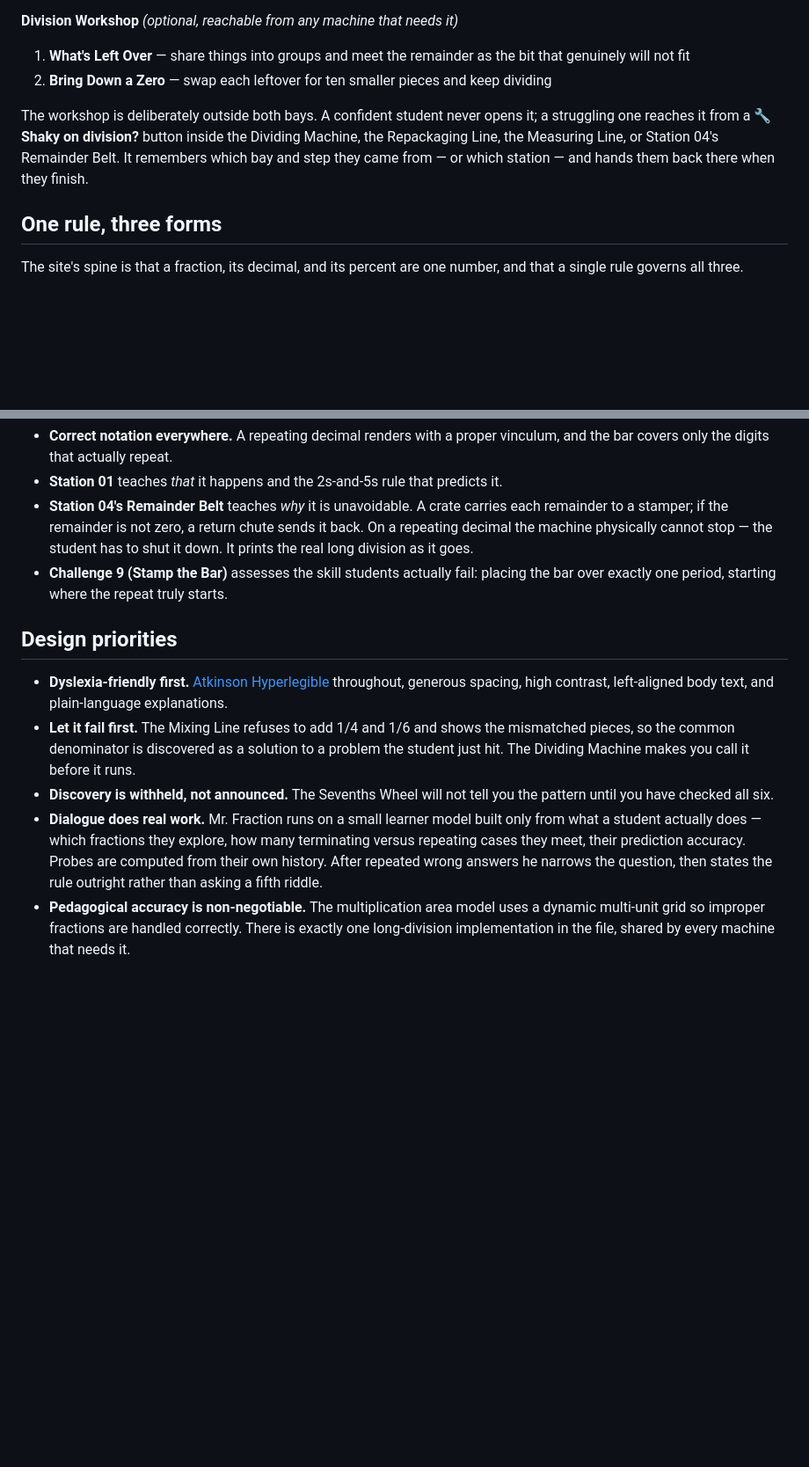
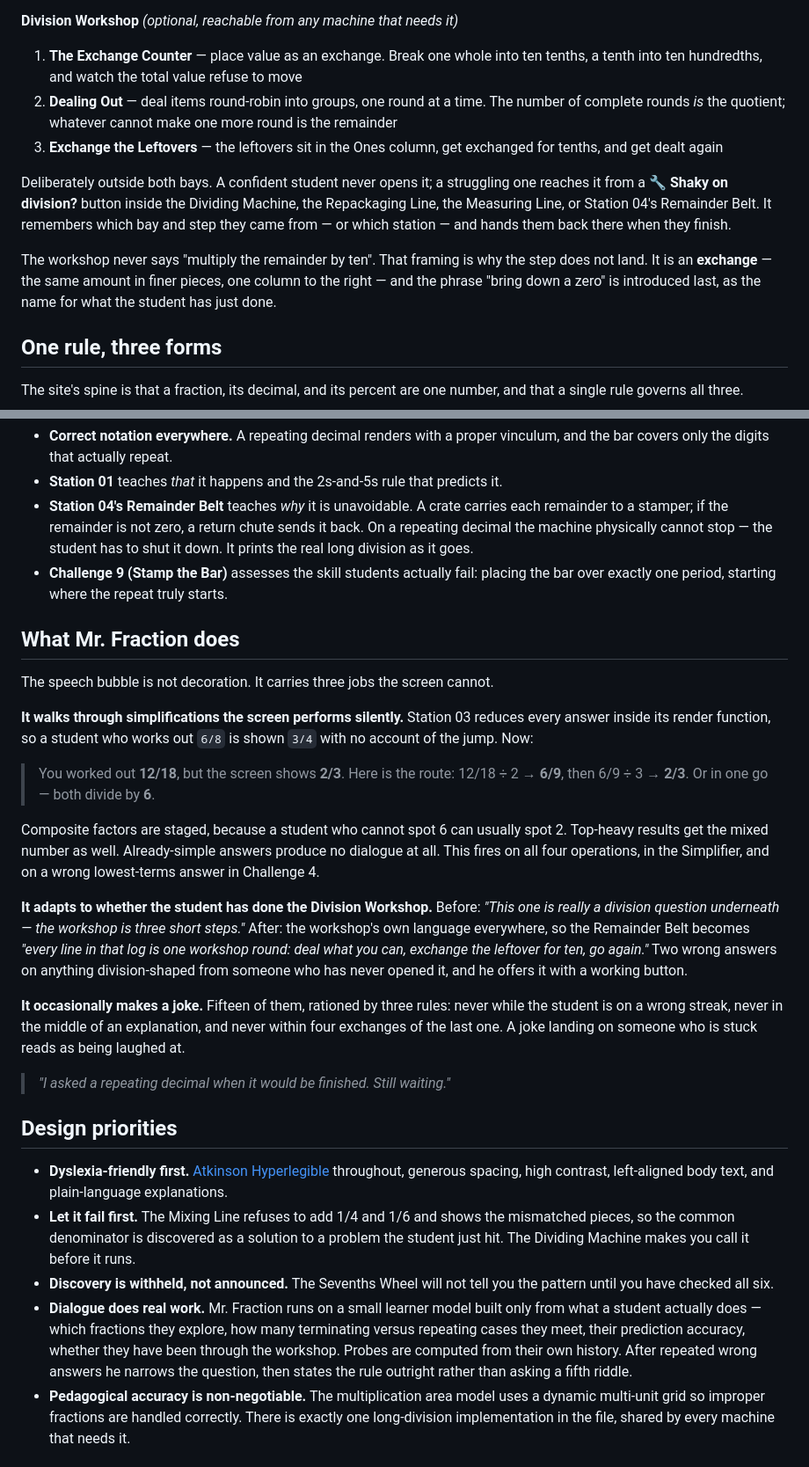
Before and after one commit to jtaylor-cloud/Mr.FractionFactory, a Markdown page: README.md, 2 parts joined by grey strips. Shown at 88% size. Drawn GitHub-style; blank space fills up the shorter version.

```diff
--- a/README.md
+++ b/README.md
@@ -47,10 +47,13 @@ Mr. Fraction appears at the bottom of every page except the home page.
 
 **Division Workshop** *(optional, reachable from any machine that needs it)*
 
-1. **What's Left Over** — share things into groups and meet the remainder as the bit that genuinely will not fit
-2. **Bring Down a Zero** — swap each leftover for ten smaller pieces and keep dividing
+1. **The Exchange Counter** — place value as an exchange. Break one whole into ten tenths, a tenth into ten hundredths, and watch the total value refuse to move
+2. **Dealing Out** — deal items round-robin into groups, one round at a time. The number of complete rounds *is* the quotient; whatever cannot make one more round is the remainder
+3. **Exchange the Leftovers** — the leftovers sit in the Ones column, get exchanged for tenths, and get dealt again
 
-The workshop is deliberately outside both bays. A confident student never opens it; a struggling one reaches it from a **🔧 Shaky on division?** button inside the Dividing Machine, the Repackaging Line, the Measuring Line, or Station 04's Remainder Belt. It remembers which bay and step they came from — or which station — and hands them back there when they finish.
+Deliberately outside both bays. A confident student never opens it; a struggling one reaches it from a **🔧 Shaky on division?** button inside the Dividing Machine, the Repackaging Line, the Measuring Line, or Station 04's Remainder Belt. It remembers which bay and step they came from — or which station — and hands them back there when they finish.
+
+The workshop never says "multiply the remainder by ten". That framing is why the step does not land. It is an **exchange** — the same amount in finer pieces, one column to the right — and the phrase "bring down a zero" is introduced last, as the name for what the student has just done.
 
 ## One rule, three forms
 
@@ -67,12 +70,28 @@ Repeating decimals then run through the whole site rather than sitting in one le
 - **Station 04's Remainder Belt** teaches *why* it is unavoidable. A crate carries each remainder to a stamper; if the remainder is not zero, a return chute sends it back. On a repeating decimal the machine physically cannot stop — the student has to shut it down. It prints the real long division as it goes.
 - **Challenge 9 (Stamp the Bar)** assesses the skill students actually fail: placing the bar over exactly one period, starting where the repeat truly starts.
 
+## What Mr. Fraction does
+
+The speech bubble is not decoration. It carries three jobs the screen cannot.
+
+**It walks through simplifications the screen performs silently.** Station 03 reduces every answer inside its render function, so a student who works out `6/8` is shown `3/4` with no account of the jump. Now:
+
+> You worked out **12/18**, but the screen shows **2/3**. Here is the route: 12/18 ÷ 2 → **6/9**, then 6/9 ÷ 3 → **2/3**. Or in one go — both divide by **6**.
+
+Composite factors are staged, because a student who cannot spot 6 can usually spot 2. Top-heavy results get the mixed number as well. Already-simple answers produce no dialogue at all. This fires on all four operations, in the Simplifier, and on a wrong lowest-terms answer in Challenge 4.
+
+**It adapts to whether the student has done the Division Workshop.** Before: *"This one is really a division question underneath — the workshop is three short steps."* After: the workshop's own language everywhere, so the Remainder Belt becomes *"every line in that log is one workshop round: deal what you can, exchange the leftover for ten, go again."* Two wrong answers on anything division-shaped from someone who has never opened it, and he offers it with a working button.
+
+**It occasionally makes a joke.** Fifteen of them, rationed by three rules: never while the student is on a wrong streak, never in the middle of an explanation, and never within four exchanges of the last one. A joke landing on someone who is stuck reads as being laughed at.
+
+> *"I asked a repeating decimal when it would be finished. Still waiting."*
+
 ## Design priorities
 
 - **Dyslexia-friendly first.** [Atkinson Hyperlegible](https://fonts.google.com/specimen/Atkinson+Hyperlegible) throughout, generous spacing, high contrast, left-aligned body text, and plain-language explanations.
 - **Let it fail first.** The Mixing Line refuses to add 1/4 and 1/6 and shows the mismatched pieces, so the common denominator is discovered as a solution to a problem the student just hit. The Dividing Machine makes you call it before it runs.
 - **Discovery is withheld, not announced.** The Sevenths Wheel will not tell you the pattern until you have checked all six.
-- **Dialogue does real work.** Mr. Fraction runs on a small learner model built only from what a student actually does — which fractions they explore, how many terminating versus repeating cases they meet, their prediction accuracy. Probes are computed from their own history. After repeated wrong answers he narrows the question, then states the rule outright rather than asking a fifth riddle.
+- **Dialogue does real work.** Mr. Fraction runs on a small learner model built only from what a student actually does — which fractions they explore, how many terminating versus repeating cases they meet, their prediction accuracy, whether they have been through the workshop. Probes are computed from their own history. After repeated wrong answers he narrows the question, then states the rule outright rather than asking a fifth riddle.
 - **Pedagogical accuracy is non-negotiable.** The multiplication area model uses a dynamic multi-unit grid so improper fractions are handled correctly. There is exactly one long-division implementation in the file, shared by every machine that needs it.
 
 ## Accessibility notes
```
Also changed, not shown: other parts of README.md (+1 -1 lines).
